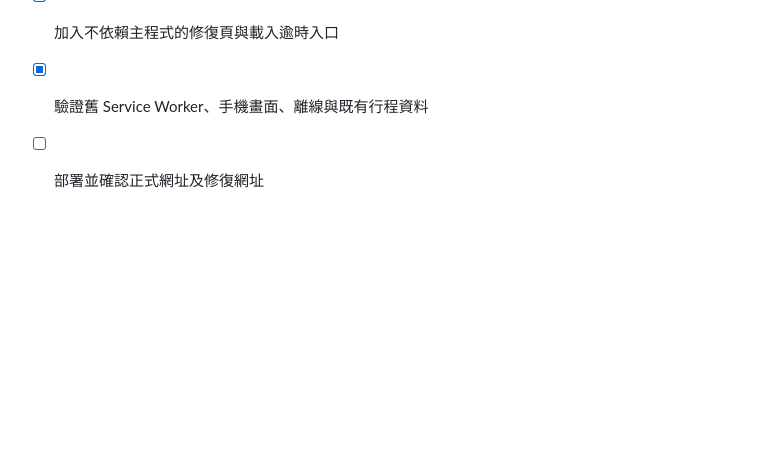
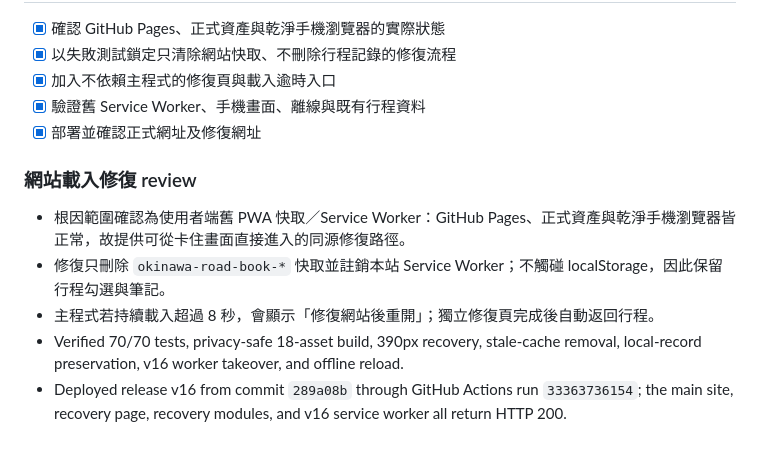
Before and after one commit to garytan0722/okinawa-family-travel, a Markdown page: tasks/todo.md, the part around the change. Rendered like a GitHub page; blank space fills up the shorter version.

Commit message:
docs: record v16 deployment verification

```diff
--- a/tasks/todo.md
+++ b/tasks/todo.md
@@ -254,4 +254,12 @@
 - [x] 以失敗測試鎖定只清除網站快取、不刪除行程記錄的修復流程
 - [x] 加入不依賴主程式的修復頁與載入逾時入口
 - [x] 驗證舊 Service Worker、手機畫面、離線與既有行程資料
-- [ ] 部署並確認正式網址及修復網址
+- [x] 部署並確認正式網址及修復網址
+
+### 網站載入修復 review
+
+- 根因範圍確認為使用者端舊 PWA 快取／Service Worker：GitHub Pages、正式資產與乾淨手機瀏覽器皆正常，故提供可從卡住畫面直接進入的同源修復路徑。
+- 修復只刪除 `okinawa-road-book-*` 快取並註銷本站 Service Worker；不觸碰 localStorage，因此保留行程勾選與筆記。
+- 主程式若持續載入超過 8 秒，會顯示「修復網站後重開」；獨立修復頁完成後自動返回行程。
+- Verified 70/70 tests, privacy-safe 18-asset build, 390px recovery, stale-cache removal, local-record preservation, v16 worker takeover, and offline reload.
+- Deployed release v16 from commit `289a08b` through GitHub Actions run `33363736154`; the main site, recovery page, recovery modules, and v16 service worker all return HTTP 200.
```
